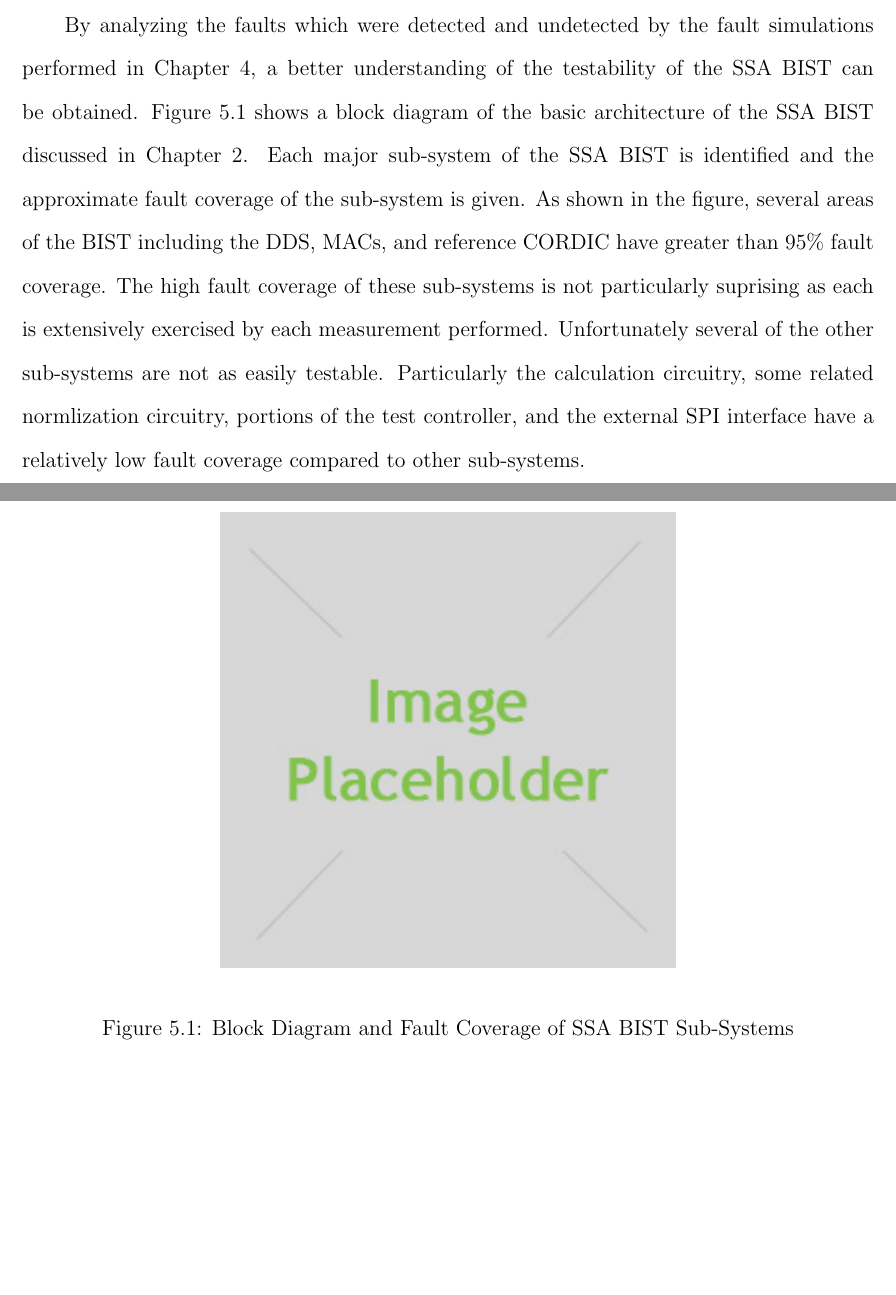
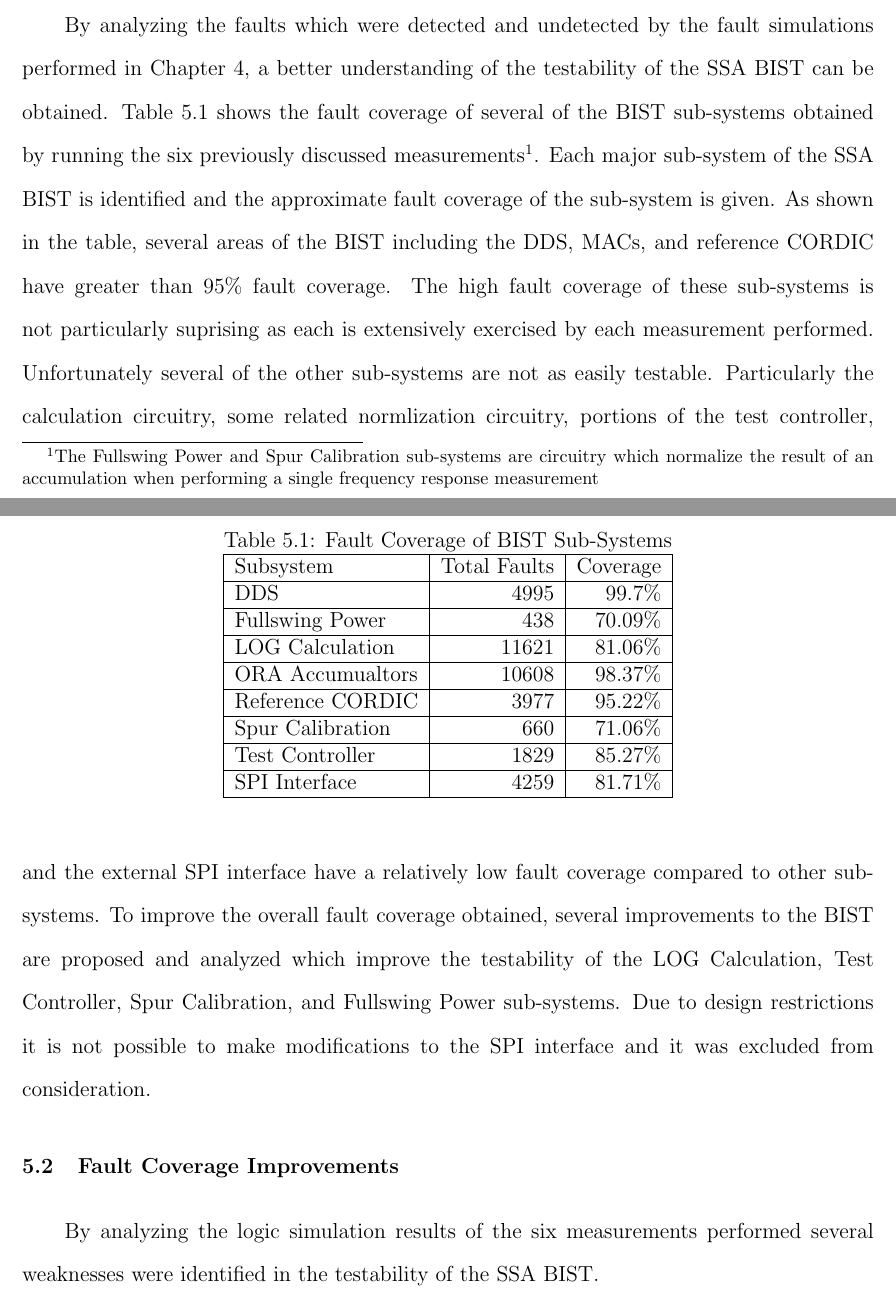
Before and after one commit to luscoma/AUThesis, a LaTeX thesis (Thesis.tex): two parts of pages 72 and 73 of 76, joined at a grey line, cut so that both start at the same text, the shorter picture padded with empty space. Compiled offline with pdfLaTeX.

Commit message:
Fixed some text in Chapter 4 related to the experimental results, added a few setences in Chapter 5 and some transition stuff

```diff
--- a/Thesis.tex
+++ b/Thesis.tex
@@ -929,15 +929,31 @@ The next chapter will summarize these findings and address some of the implicati
 While a cumulative fault coverage of almost 89\% is an excellent starting point it is not as high as might be desired.  To work towards a higher fault coverage it would be beneficial to identify the key areas not covered by the current test vector set and other sub-circuits of the BIST which are not easily testable or observable.  This section starts by analyzing the fault coverage obtained and looking at areas of the SSA BIST which are not easily testable or observable.  After identifying these weak areas, several design modifications to the BIST are explored which may allow an increase in the cumulative fault coverage that is obtainable.  Finally an overview of this thesis is provided and a summary is given of the work completed.
 
 \section{Fault Coverage Analysis}
-By analyzing the faults which were detected and undetected by the fault simulations performed in Chapter 4, a better understanding of the testability of the SSA BIST can be obtained.  Figure \ref{fig:blockdiagram} shows a block diagram of the basic architecture of the SSA BIST discussed in Chapter 2.  Each major sub-system of the SSA BIST is identified and the approximate fault coverage of the sub-system is given.  As shown in the figure, several areas of the BIST including the DDS, MACs, and reference CORDIC have greater than 95\% fault coverage.
-\begin{figure}
+By analyzing the faults which were detected and undetected by the fault simulations performed in Chapter 4, a better understanding of the testability of the SSA BIST can be obtained.  Table \ref{tbl:faultsubsystems} shows the fault coverage of several of the BIST sub-systems obtained by running the six previously discussed measurements\footnote{The Fullswing Power and Spur Calibration sub-systems are circuitry which normalize the result of an accumulation when performing a single frequency response measurement}. Each major sub-system of the SSA BIST is identified and the approximate fault coverage of the sub-system is given.  As shown in the table, several areas of the BIST including the DDS, MACs, and reference CORDIC have greater than 95\% fault coverage.
+\begin{table}
   \begin{center}
-		\includegraphics[scale=1]{images/placeholder}
+    \caption{Fault Coverage of BIST Sub-Systems}
+    \label{tbl:faultsubsystems}
+
+    \begin{tabular}{|l|r|r|}
+      \hline
+      Subsystem & Total Faults & Coverage \\ \hline
+      DDS & 4995 & 99.7\% \\ \hline
+      Fullswing Power & 438 & 70.09\% \\ \hline
+      LOG Calculation & 11621 & 81.06\% \\ \hline
+      ORA Accumualtors & 10608 & 98.37\% \\ \hline
+      Reference CORDIC & 3977 & 95.22\% \\ \hline
+      Spur Calibration & 660 & 71.06\% \\ \hline
+      Test Controller & 1829 & 85.27\% \\ \hline
+      SPI Interface & 4259 & 81.71\% \\
+      \hline
+    \end{tabular}
   \end{center}
-  \label{fig:blockdiagram}
-  \caption{Block Diagram and Fault Coverage of SSA BIST Sub-Systems}
-\end{figure}
-The high fault coverage of these sub-systems is not particularly suprising as each is extensively exercised by each measurement performed.  Unfortunately several of the other sub-systems are not as easily testable.  Particularly the calculation circuitry, some related normlization circuitry, portions of the test controller, and the external SPI interface have a relatively low fault coverage compared to other sub-systems.
+\end{table}
+The high fault coverage of these sub-systems is not particularly suprising as each is extensively exercised by each measurement performed.  Unfortunately several of the other sub-systems are not as easily testable.  Particularly the calculation circuitry, some related normlization circuitry, portions of the test controller, and the external SPI interface have a relatively low fault coverage compared to other sub-systems.  To improve the overall fault coverage obtained, several improvements to the BIST are proposed and analyzed which improve the testability of the LOG Calculation, Test Controller, Spur Calibration, and Fullswing Power sub-systems.  Due to design restrictions it is not possible to make modifications to the SPI interface and it was excluded from consideration.
+
+\section{Fault Coverage Improvements}
+By analyzing the logic simulation results of the six measurements performed several weaknesses were identified in the testability of the SSA BIST.
 
 % Bibliography
 \begin{thebibliography}{99}
```
Also changed, not shown: Thesis.pdf, Thesis.tex (4 more changed lines).
